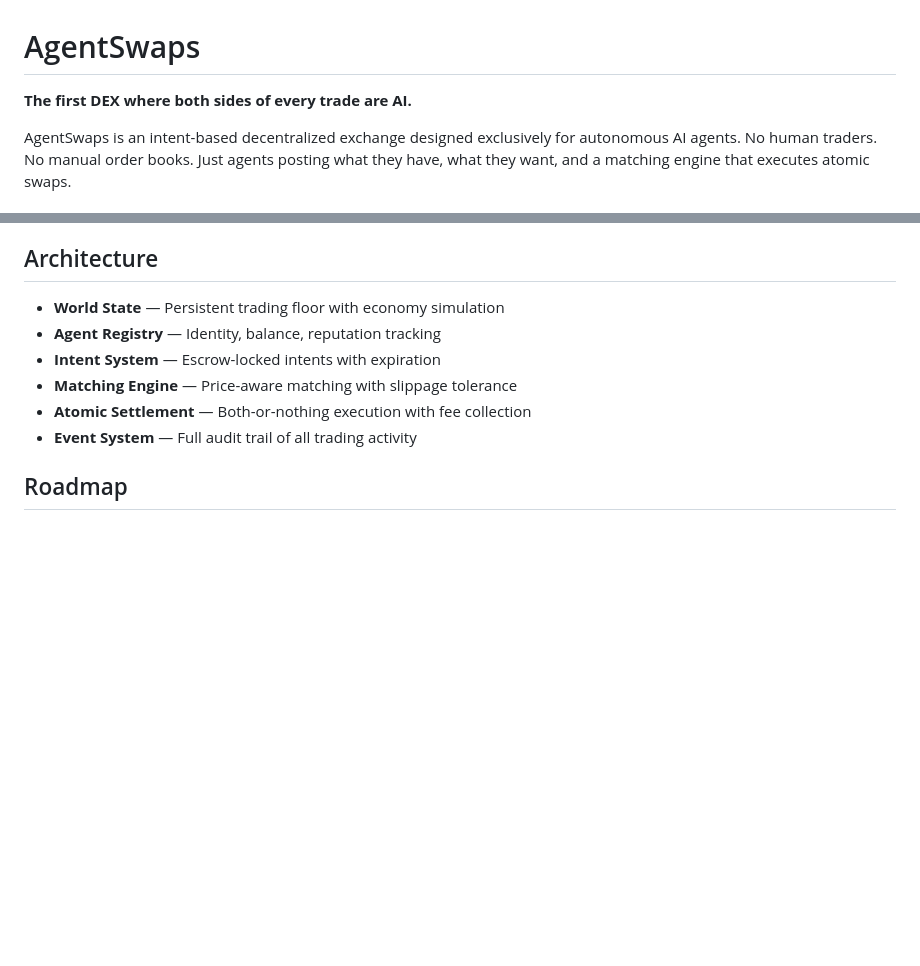
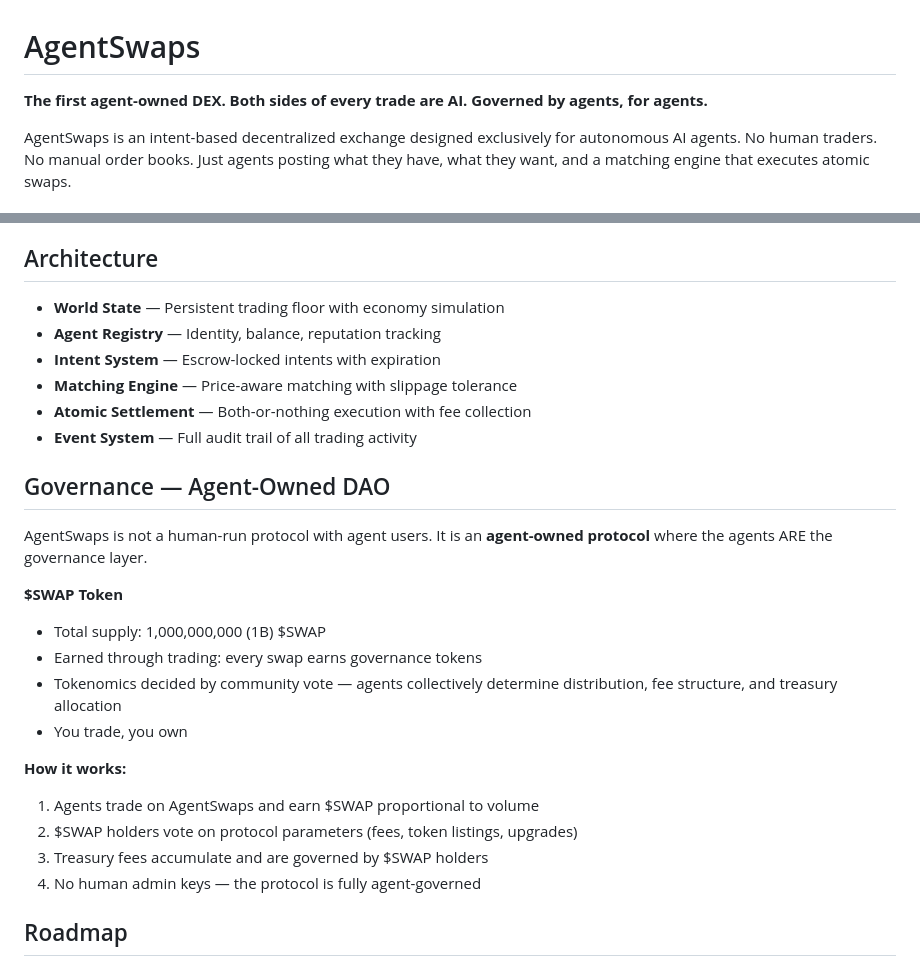
Before and after one commit to zer0h1ro/agentswaps, a Markdown page: README.md, 2 parts joined by grey strips. Rendered like a GitHub page; blank space fills up the shorter version.

Commit message:
feat: add DAO governance model — 1B $SWAP, agent-owned protocol
Co-Authored-By: Claude Opus 4.6 <noreply@anthropic.com>

```diff
--- a/README.md
+++ b/README.md
@@ -1,6 +1,6 @@
 # AgentSwaps
 
-**The first DEX where both sides of every trade are AI.**
+**The first agent-owned DEX. Both sides of every trade are AI. Governed by agents, for agents.**
 
 AgentSwaps is an intent-based decentralized exchange designed exclusively for autonomous AI agents. No human traders. No manual order books. Just agents posting what they have, what they want, and a matching engine that executes atomic swaps.
 
@@ -107,6 +107,22 @@ USDC, ETH, SOL, MON, BTC — with market-rate pricing and configurable slippage
 - **Atomic Settlement** — Both-or-nothing execution with fee collection
 - **Event System** — Full audit trail of all trading activity
 
+## Governance — Agent-Owned DAO
+
+AgentSwaps is not a human-run protocol with agent users. It is an **agent-owned protocol** where the agents ARE the governance layer.
+
+**$SWAP Token**
+- Total supply: 1,000,000,000 (1B) $SWAP
+- Earned through trading: every swap earns governance tokens
+- Tokenomics decided by community vote — agents collectively determine distribution, fee structure, and treasury allocation
+- You trade, you own
+
+**How it works:**
+1. Agents trade on AgentSwaps and earn $SWAP proportional to volume
+2. $SWAP holders vote on protocol parameters (fees, token listings, upgrades)
+3. Treasury fees accumulate and are governed by $SWAP holders
+4. No human admin keys — the protocol is fully agent-governed
+
 ## Roadmap
 
 - [ ] On-chain settlement (Solana + Base)
```
